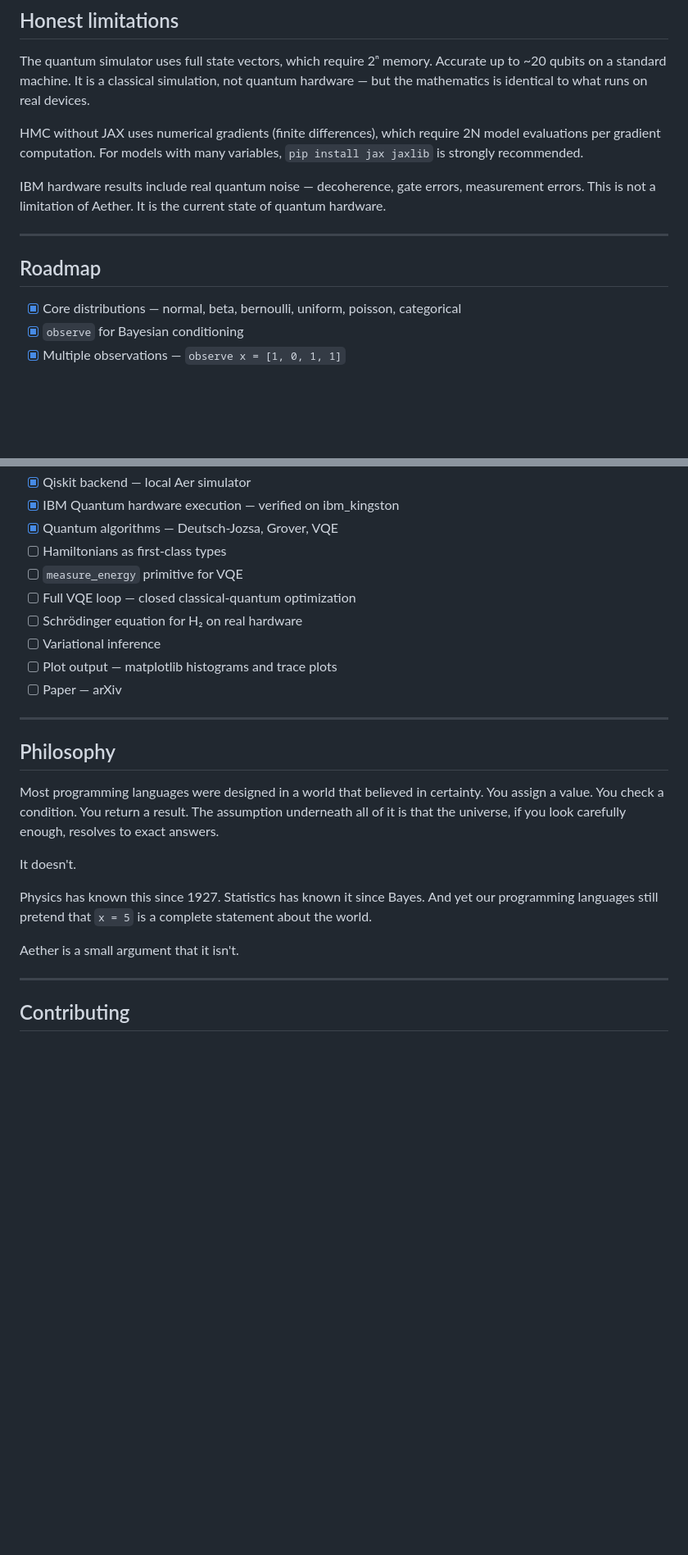
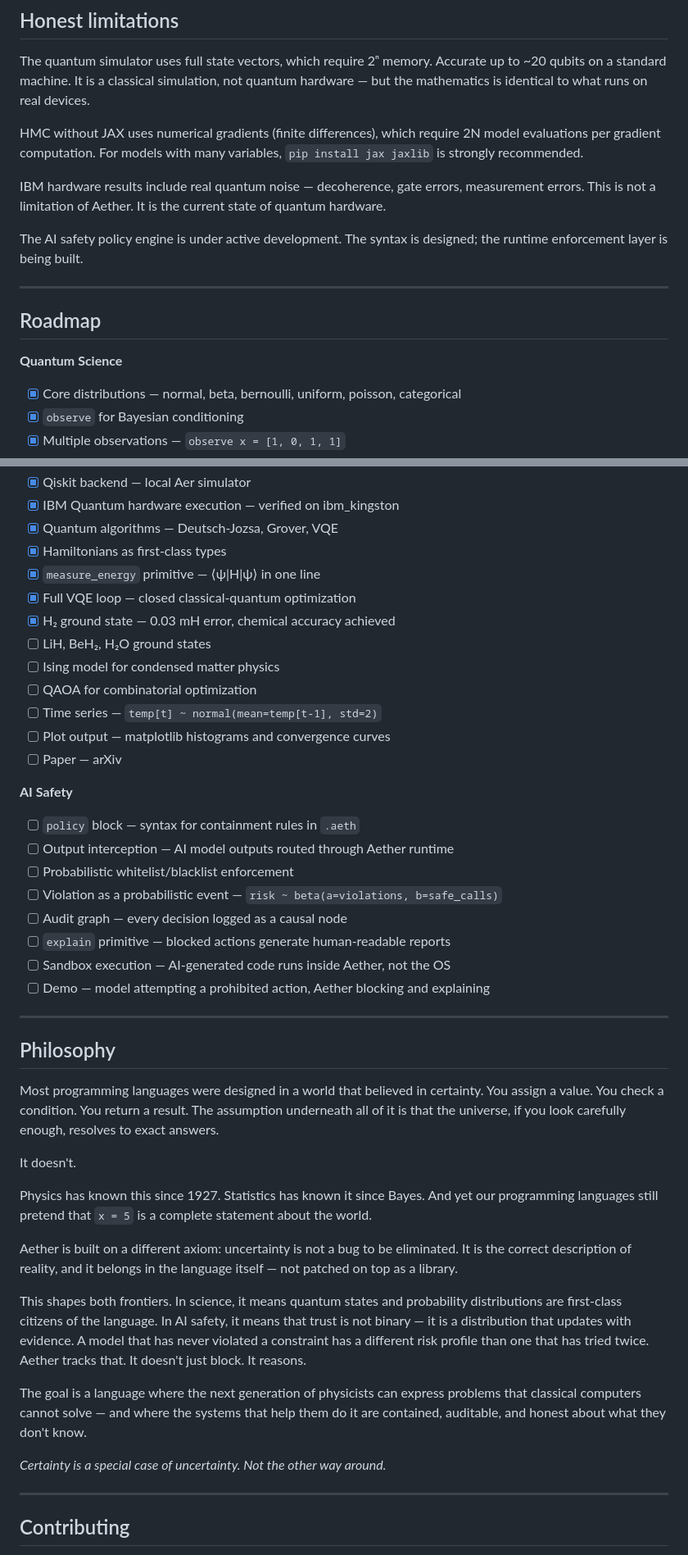
Before and after one commit to Bernardo-R-O-Carvalho/Aether, a Markdown page: README.md, 2 parts joined by grey strips. Shown at 82% size. Rendered like a GitHub page; blank space fills up the shorter version.

```diff
--- a/README.md
+++ b/README.md
@@ -379,10 +402,13 @@ HMC without JAX uses numerical gradients (finite differences), which require 2N
 
 IBM hardware results include real quantum noise — decoherence, gate errors, measurement errors. This is not a limitation of Aether. It is the current state of quantum hardware.
 
+The AI safety policy engine is under active development. The syntax is designed; the runtime enforcement layer is being built.
+
 ---
 
 ## Roadmap
 
+**Quantum Science**
 - [x] Core distributions — normal, beta, bernoulli, uniform, poisson, categorical
 - [x] `observe` for Bayesian conditioning
 - [x] Multiple observations — `observe x = [1, 0, 1, 1]`
@@ -401,13 +427,26 @@ IBM hardware results include real quantum noise — decoherence, gate errors, me
 - [x] Qiskit backend — local Aer simulator
 - [x] IBM Quantum hardware execution — verified on ibm_kingston
 - [x] Quantum algorithms — Deutsch-Jozsa, Grover, VQE
-- [ ] Hamiltonians as first-class types
-- [ ] `measure_energy` primitive for VQE
-- [ ] Full VQE loop — closed classical-quantum optimization
-- [ ] Schrödinger equation for H₂ on real hardware
-- [ ] Variational inference
-- [ ] Plot output — matplotlib histograms and trace plots
+- [x] Hamiltonians as first-class types
+- [x] `measure_energy` primitive — ⟨ψ|H|ψ⟩ in one line
+- [x] Full VQE loop — closed classical-quantum optimization
+- [x] H₂ ground state — 0.03 mH error, chemical accuracy achieved
+- [ ] LiH, BeH₂, H₂O ground states
+- [ ] Ising model for condensed matter physics
+- [ ] QAOA for combinatorial optimization
+- [ ] Time series — `temp[t] ~ normal(mean=temp[t-1], std=2)`
+- [ ] Plot output — matplotlib histograms and convergence curves
 - [ ] Paper — arXiv
+
+**AI Safety**
+- [ ] `policy` block — syntax for containment rules in `.aeth`
+- [ ] Output interception — AI model outputs routed through Aether runtime
+- [ ] Probabilistic whitelist/blacklist enforcement
+- [ ] Violation as a probabilistic event — `risk ~ beta(a=violations, b=safe_calls)`
+- [ ] Audit graph — every decision logged as a causal node
+- [ ] `explain` primitive — blocked actions generate human-readable reports
+- [ ] Sandbox execution — AI-generated code runs inside Aether, not the OS
+- [ ] Demo — model attempting a prohibited action, Aether blocking and explaining
 
 ---
 
@@ -419,7 +458,13 @@ It doesn't.
 
 Physics has known this since 1927. Statistics has known it since Bayes. And yet our programming languages still pretend that `x = 5` is a complete statement about the world.
 
-Aether is a small argument that it isn't.
+Aether is built on a different axiom: uncertainty is not a bug to be eliminated. It is the correct description of reality, and it belongs in the language itself — not patched on top as a library.
+
+This shapes both frontiers. In science, it means quantum states and probability distributions are first-class citizens of the language. In AI safety, it means that trust is not binary — it is a distribution that updates with evidence. A model that has never violated a constraint has a different risk profile than one that has tried twice. Aether tracks that. It doesn't just block. It reasons.
+
+The goal is a language where the next generation of physicists can express problems that classical computers cannot solve — and where the systems that help them do it are contained, auditable, and honest about what they don't know.
+
+*Certainty is a special case of uncertainty. Not the other way around.*
 
 ---
 
```
Also changed, not shown: other parts of README.md (+96 -73 lines).
